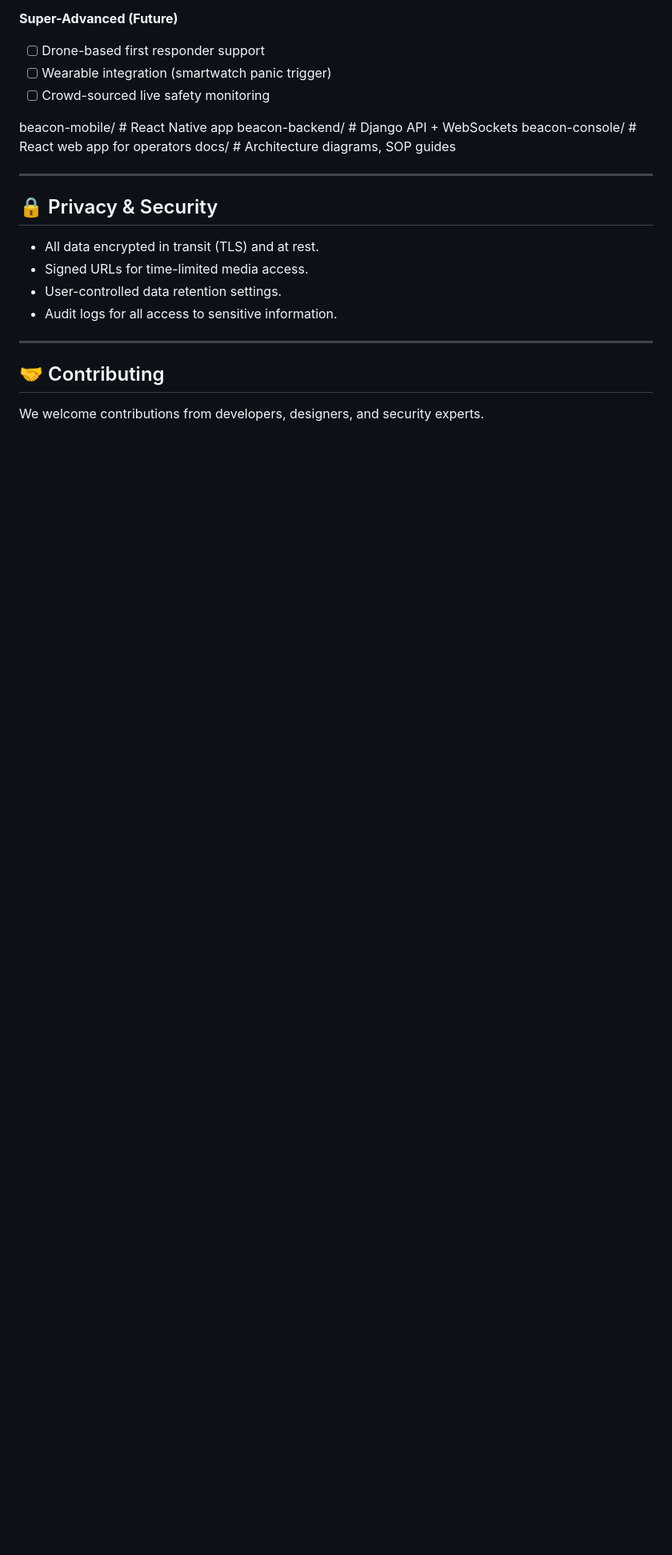
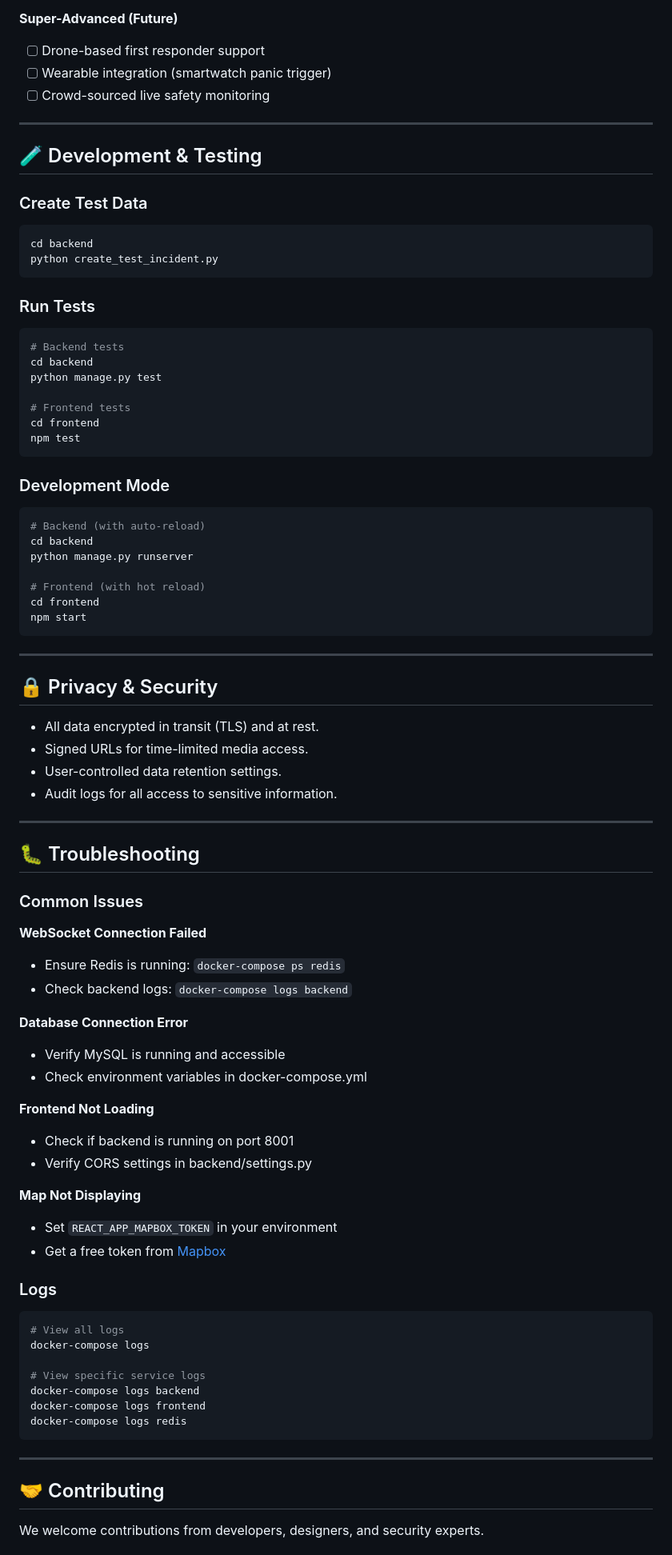
Before and after one commit to 149189/Beacon-, a Markdown page: README.md, the part around the change printed below. Shown: that part at 80% size. Drawn GitHub-style; blank space fills up the shorter version.

````diff
--- a/README.md
+++ b/README.md
@@ -80,11 +151,37 @@ Beacon empowers individuals to **send an emergency signal instantly** and gives
 - [ ] Wearable integration (smartwatch panic trigger)
 - [ ] Crowd-sourced live safety monitoring
 
-beacon-mobile/ # React Native app
-beacon-backend/ # Django API + WebSockets
-beacon-console/ # React web app for operators
-docs/ # Architecture diagrams, SOP guides
+---
 
+## 🧪 Development & Testing
+
+### Create Test Data
+```bash
+cd backend
+python create_test_incident.py
+```
+
+### Run Tests
+```bash
+# Backend tests
+cd backend
+python manage.py test
+
+# Frontend tests
+cd frontend
+npm test
+```
+
+### Development Mode
+```bash
+# Backend (with auto-reload)
+cd backend
+python manage.py runserver
+
+# Frontend (with hot reload)
+cd frontend
+npm start
+```
 
 ---
 
@@ -96,5 +193,38 @@ docs/ # Architecture diagrams, SOP guides
 
 ---
 
+## 🐛 Troubleshooting
+
+### Common Issues
+
+**WebSocket Connection Failed**
+- Ensure Redis is running: `docker-compose ps redis`
+- Check backend logs: `docker-compose logs backend`
+
+**Database Connection Error**
+- Verify MySQL is running and accessible
+- Check environment variables in docker-compose.yml
+
+**Frontend Not Loading**
+- Check if backend is running on port 8001
+- Verify CORS settings in backend/settings.py
+
+**Map Not Displaying**
+- Set `REACT_APP_MAPBOX_TOKEN` in your environment
+- Get a free token from [Mapbox](https://www.mapbox.com/)
+
+### Logs
+```bash
+# View all logs
+docker-compose logs
+
+# View specific service logs
+docker-compose logs backend
+docker-compose logs frontend
+docker-compose logs redis
+```
+
+---
+
 ## 🤝 Contributing
 We welcome contributions from developers, designers, and security experts.
````
Also changed, not shown: other parts of README.md (+106 -10 lines).
